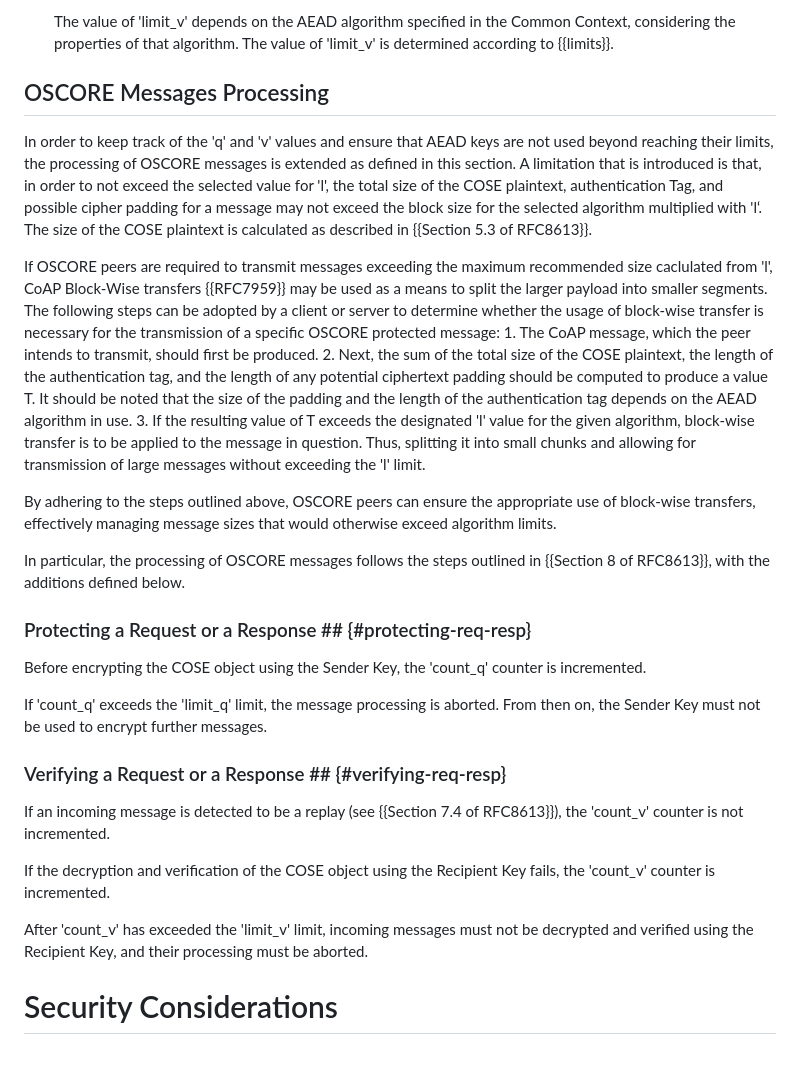
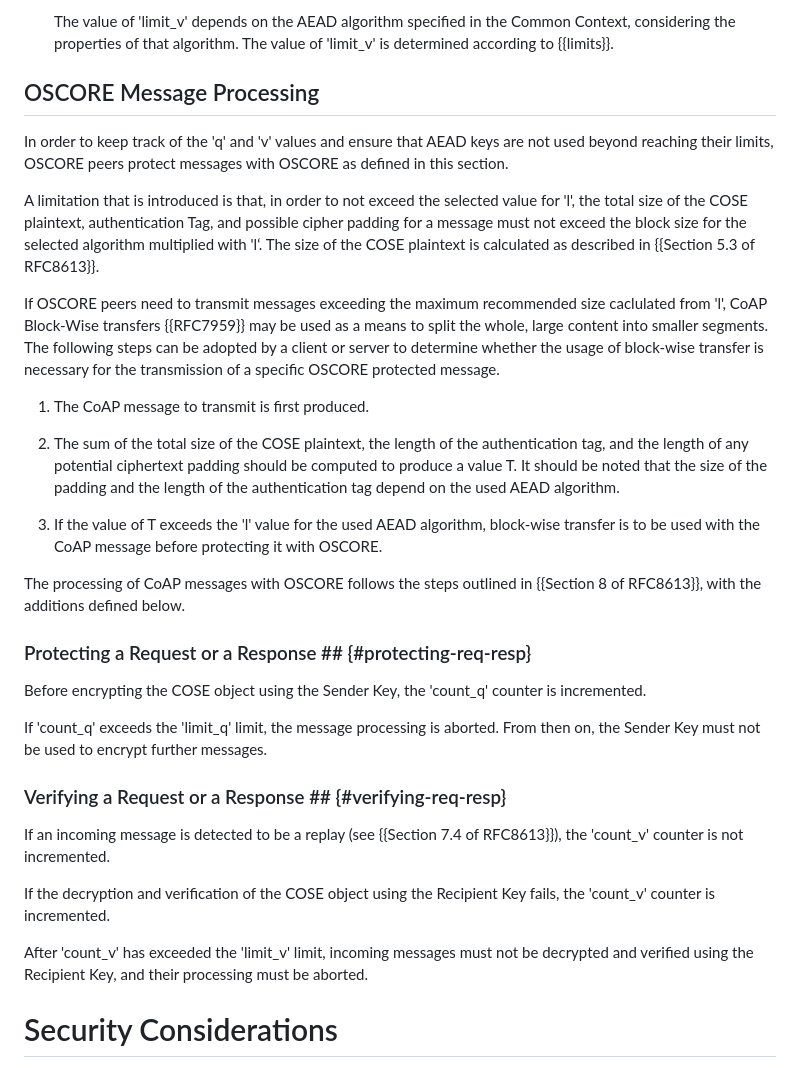
Before and after one commit to core-wg/oscore-key-limits, a Markdown page: draft-ietf-core-oscore-key-limits.md, the part around one of its changes. Drawn GitHub-style.

```diff
--- a/draft-ietf-core-oscore-key-limits.md
+++ b/draft-ietf-core-oscore-key-limits.md
@@ -185,21 +185,27 @@ The Recipient Context has the following associated parameters.
 
    The value of 'limit_v' depends on the AEAD algorithm specified in the Common Context, considering the properties of that algorithm. The value of 'limit_v' is determined according to {{limits}}.
 
-## OSCORE Messages Processing #
+## OSCORE Message Processing #
 
-In order to keep track of the 'q' and 'v' values and ensure that AEAD keys are not used beyond reaching their limits, the processing of OSCORE messages is extended as defined in this section. A limitation that is introduced is that, in order to not exceed the selected value for 'l', the total size of the COSE plaintext, authentication Tag, and possible cipher padding for a message may not exceed the block size for the selected algorithm multiplied with 'l‘. The size of the COSE plaintext is calculated as described in {{Section 5.3 of RFC8613}}.
+In order to keep track of the 'q' and 'v' values and ensure that AEAD keys are not used beyond reaching their limits, OSCORE peers protect messages with OSCORE as defined in this section.
 
-If OSCORE peers are required to transmit messages exceeding the maximum recommended size caclulated from 'l', CoAP Block-Wise transfers {{RFC7959}} may be used as a means to split the larger payload into smaller segments. The following steps can be adopted by a client or server to determine whether the usage of block-wise transfer is necessary for the transmission of a specific OSCORE protected message: 1. The CoAP message, which the peer intends to transmit, should first be produced. 2. Next, the sum of the total size of the COSE plaintext, the length of the authentication tag, and the length of any potential ciphertext padding should be computed to produce a value T. It should be noted that the size of the padding and the length of the authentication tag depends on the AEAD algorithm in use. 3. If the resulting value of T exceeds the designated 'l' value for the given algorithm, block-wise transfer is to be applied to the message in question. Thus, splitting it into small chunks and allowing for transmission of large messages without exceeding the 'l' limit.
+A limitation that is introduced is that, in order to not exceed the selected value for 'l', the total size of the COSE plaintext, authentication Tag, and possible cipher padding for a message must not exceed the block size for the selected algorithm multiplied with 'l‘. The size of the COSE plaintext is calculated as described in {{Section 5.3 of RFC8613}}.
 
-By adhering to the steps outlined above, OSCORE peers can ensure the appropriate use of block-wise transfers, effectively managing message sizes that would otherwise exceed algorithm limits.
+If OSCORE peers need to transmit messages exceeding the maximum recommended size caclulated from 'l', CoAP Block-Wise transfers {{RFC7959}} may be used as a means to split the whole, large content into smaller segments. The following steps can be adopted by a client or server to determine whether the usage of block-wise transfer is necessary for the transmission of a specific OSCORE protected message.
 
-In particular, the processing of OSCORE messages follows the steps outlined in {{Section 8 of RFC8613}}, with the additions defined below.
+1. The CoAP message to transmit is first produced.
+
+2. The sum of the total size of the COSE plaintext, the length of the authentication tag, and the length of any potential ciphertext padding should be computed to produce a value T. It should be noted that the size of the padding and the length of the authentication tag depend on the used AEAD algorithm.
+
+3. If the value of T exceeds the 'l' value for the used AEAD algorithm, block-wise transfer is to be used with the CoAP message before protecting it with OSCORE.
+
+The processing of CoAP messages with OSCORE follows the steps outlined in {{Section 8 of RFC8613}}, with the additions defined below.
 
 ### Protecting a Request or a Response ## {#protecting-req-resp}
 
 Before encrypting the COSE object using the Sender Key, the 'count_q' counter is incremented.
 
-If 'count_q' exceeds the 'limit_q' limit, the message processing is aborted. From then on, the Sender Key must not be used to encrypt further messages.
+If 'count\_q' exceeds the 'limit\_q' limit, the message processing is aborted. From then on, the Sender Key must not be used to encrypt further messages.
 
 ### Verifying a Request or a Response ## {#verifying-req-resp}
 
@@ -207,7 +213,7 @@ If an incoming message is detected to be a replay (see {{Section 7.4 of RFC8613}
 
 If the decryption and verification of the COSE object using the Recipient Key fails, the 'count_v' counter is incremented.
 
-After 'count_v' has exceeded the 'limit_v' limit, incoming messages must not be decrypted and verified using the Recipient Key, and their processing must be aborted.
+After 'count\_v' has exceeded the 'limit\_v' limit, incoming messages must not be decrypted and verified using the Recipient Key, and their processing must be aborted.
 
 # Security Considerations
 
```
Also changed, not shown: other parts of draft-ietf-core-oscore-key-limits.md (+6 -6 lines).
